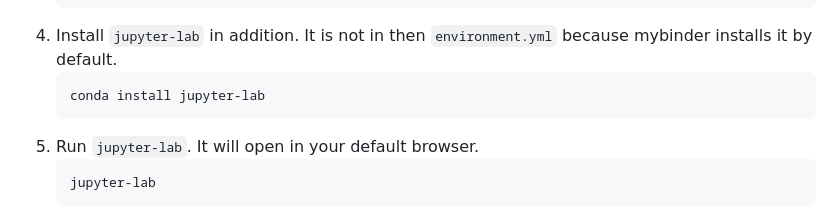
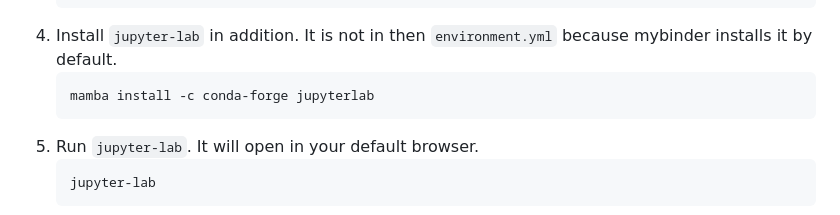
Before and after one commit to OpenSenseAction/OPENSENSE_sandbox, a Markdown page: README.md, the part around the change. Rendered like a GitHub page.

Commit message:
Update README.md
to fix https://github.com/OpenSenseAction/OPENSENSE_sandbox/issues/57

````diff
--- a/README.md
+++ b/README.md
@@ -33,7 +33,7 @@ With `conda` set up, follow these steps:
    ```
 4. Install `jupyter-lab` in addition. It is not in then `environment.yml` because mybinder installs it by default.
    ```
-   conda install jupyter-lab
+   mamba install -c conda-forge jupyterlab
    ```
 5. Run `jupyter-lab`. It will open in your default browser.
    ```
````
